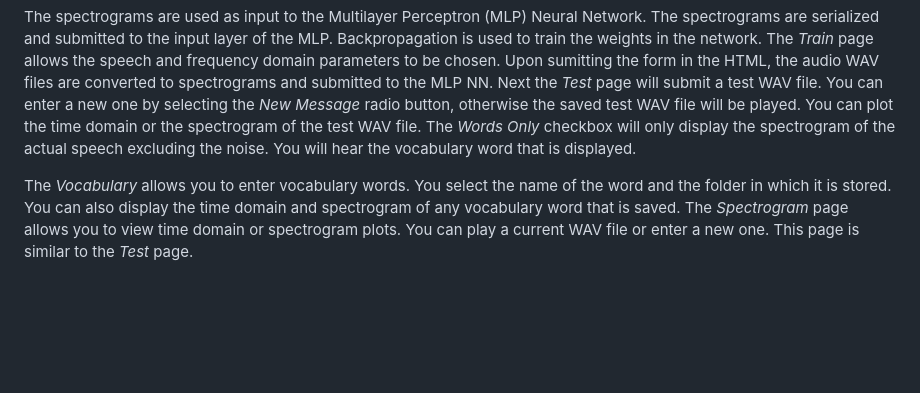
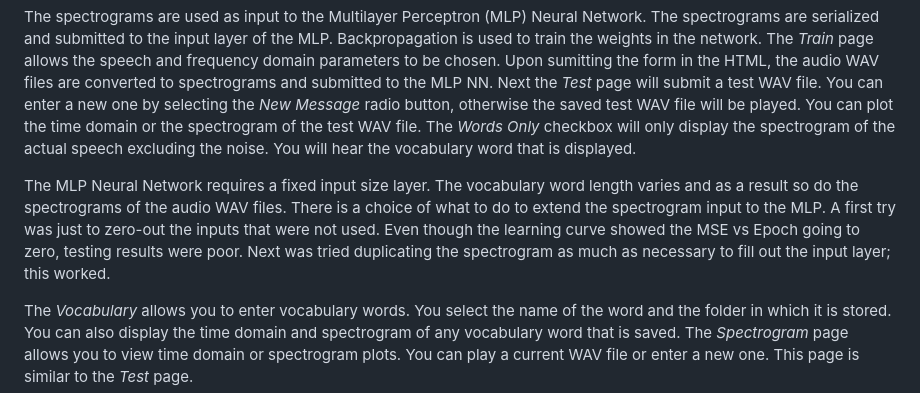
Before and after one commit to thomasteplick/speechMsgMLP, a Markdown page: README.md, the part around the change. Rendered like a GitHub page; blank space fills up the shorter version.

```diff
--- a/README.md
+++ b/README.md
@@ -32,6 +32,13 @@ The <i>Words Only</i> checkbox will only display the spectrogram of the actual s
 hear the vocabulary word that is displayed.
 </p>
 <p>
+  The MLP Neural Network requires a fixed input size layer.  The vocabulary word length varies and as a result
+  so do the spectrograms of the audio WAV files.  There is a choice of what to do to extend the spectrogram input
+  to the MLP.  A first try was just to zero-out the inputs that were not used.  Even though the learning curve
+  showed the MSE vs Epoch going to zero, testing results were poor.  Next was tried duplicating the spectrogram
+  as much as necessary to fill out the input layer; this worked.
+</p>
+<p>
 The <i>Vocabulary</i> allows you to enter vocabulary words.  You select the name of the word and the folder in which
 it is stored.  You can also display the time domain and spectrogram of any vocabulary word that is saved.  The
 <i>Spectrogram</i> page allows you to view time domain or spectrogram plots. You can play a current WAV file
```
